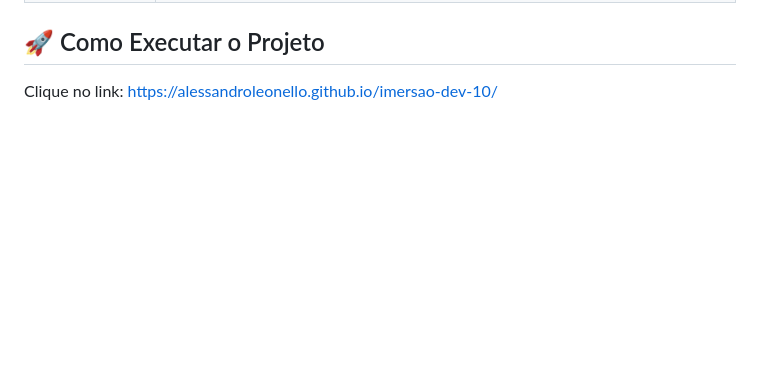
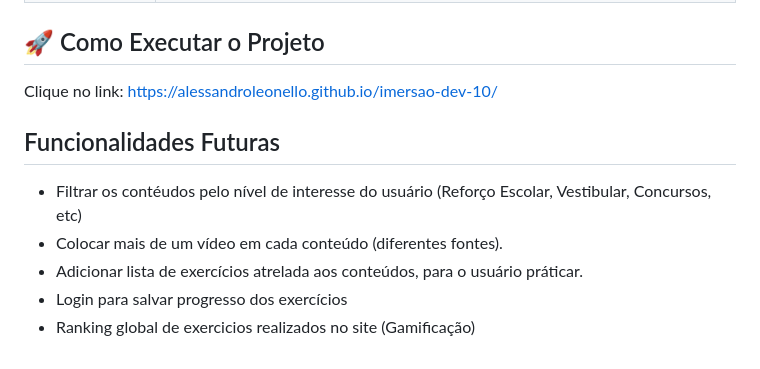
Before and after one commit to alessandroleonello/imersao-dev-10, a Markdown page: README.md, the part around the change printed below. GitHub-like rendering; blank space fills up the shorter version.

```diff
--- a/README.md
+++ b/README.md
@@ -47,3 +73,10 @@ Este projeto foi construído utilizando tecnologias web padrão, com foco em boa
 ## 🚀 Como Executar o Projeto
 
 Clique no link: https://alessandroleonello.github.io/imersao-dev-10/
+
+## Funcionalidades Futuras
+- Filtrar os contéudos pelo nível de interesse do usuário (Reforço Escolar, Vestibular, Concursos, etc)
+- Colocar mais de um vídeo em cada conteúdo (diferentes fontes).
+- Adicionar lista de exercícios atrelada aos conteúdos, para o usuário práticar.
+- Login para salvar progresso dos exercícios
+- Ranking global de exercicios realizados no site (Gamificação)
```
Also changed, not shown: other parts of README.md (+27 -1 lines).
